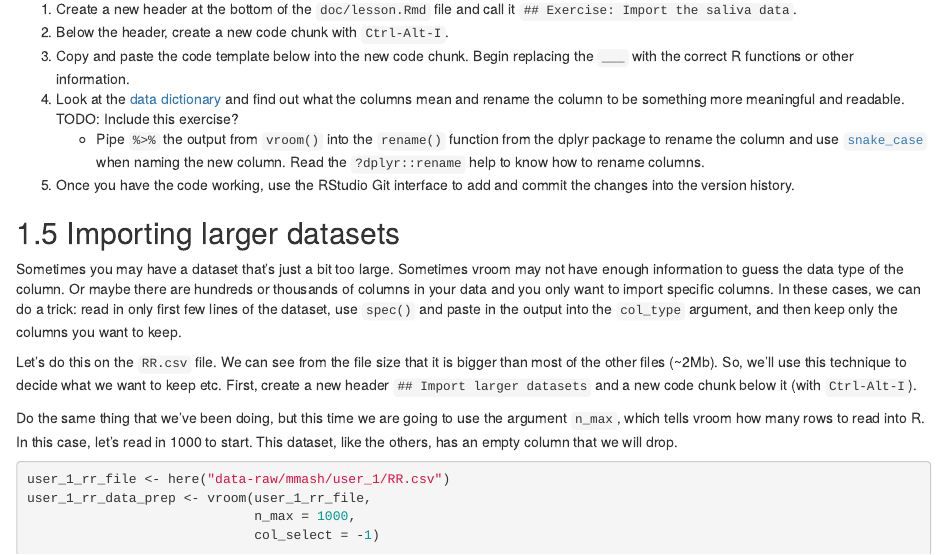
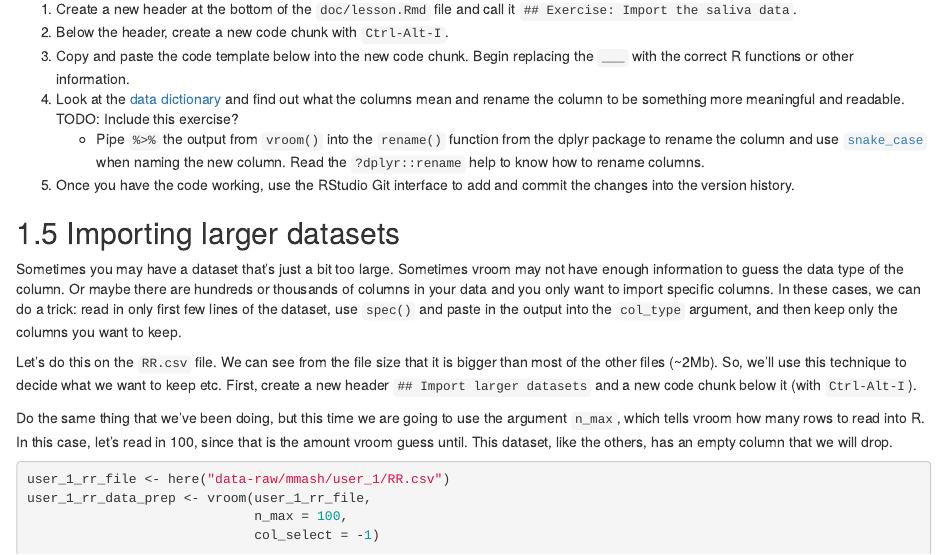
Before and after one commit to rostools/r-cubed-intermediate, an R Markdown document (02-importing.Rmd): the page in a window 1100 px wide, from 6760 px down. Rendered offline with R 4.5, knitr and Pandoc, with nearby package versions; drawn as R Markdown's standard HTML page in place of the format the file asks for; some code elsewhere in the file could not run offline; badge pictures from the web are left out.

Commit message:
nmax of 100 not 1000

````diff
--- a/02-importing.Rmd
+++ b/02-importing.Rmd
@@ -547,13 +545,13 @@ First, create a new header `## Import larger datasets` and a new code chunk belo
 
 Do the same thing that we've been doing, but this time we are going to use the
 argument `n_max`, which tells vroom how many rows to read into R. In this case,
-let's read in 1000 to start. This dataset, like the others, has an empty column
-that we will drop.
+let's read in 100, since that is the amount vroom guess until. This dataset,
+like the others, has an empty column that we will drop.
 
 ```{r import-some-of-data-trick}
 user_1_rr_file <- here("data-raw/mmash/user_1/RR.csv")
 user_1_rr_data_prep <- vroom(user_1_rr_file,
-                             n_max = 1000,
+                             n_max = 100,
                              col_select = -1)
 spec(user_1_rr_data_prep)
 ```
````
Also changed, not shown: 02-importing.Rmd (6 more changed lines).
